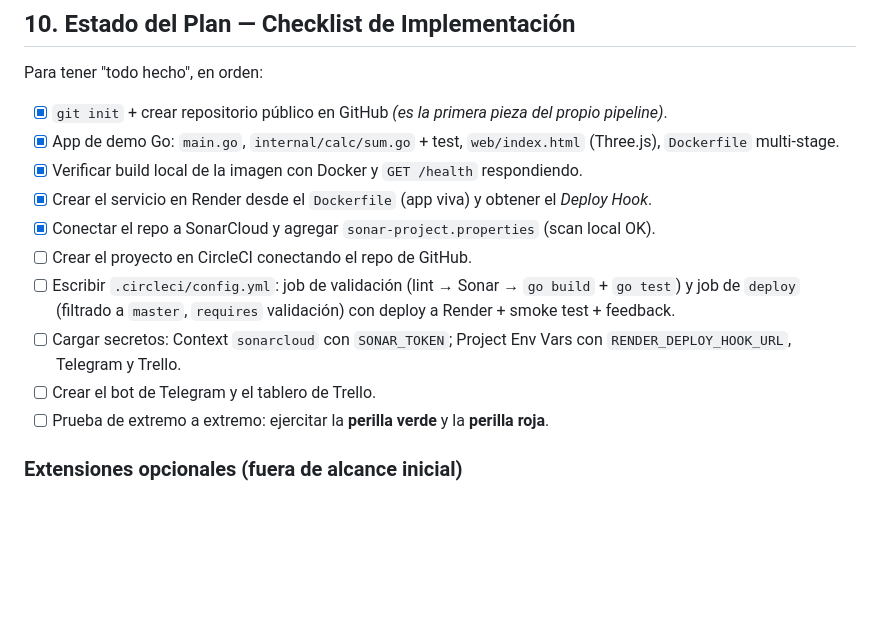
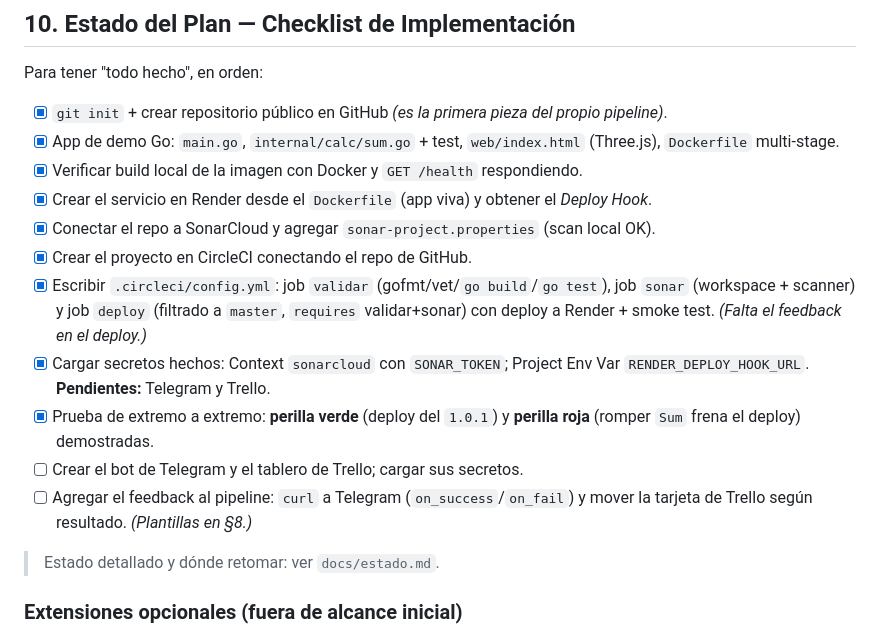
Before and after one commit to jugodemilanesa/utn-ics, a Markdown page: docs/plan.md, the part around the change. Rendered like a GitHub page; blank space fills up the shorter version.

Commit message:
docs: estado de implementacion y backlog de mejoras

```diff
--- a/docs/plan.md
+++ b/docs/plan.md
@@ -337,14 +337,19 @@ Para tener "todo hecho", en orden:
 - [x] Crear el servicio en Render desde el `Dockerfile` (app viva) y obtener el
       *Deploy Hook*.
 - [x] Conectar el repo a SonarCloud y agregar `sonar-project.properties` (scan local OK).
-- [ ] Crear el proyecto en CircleCI conectando el repo de GitHub.
-- [ ] Escribir `.circleci/config.yml`: job de validación (lint → Sonar → `go build` +
-      `go test`) y job de `deploy` (filtrado a `master`, `requires` validación) con
-      deploy a Render + smoke test + feedback.
-- [ ] Cargar secretos: Context `sonarcloud` con `SONAR_TOKEN`; Project Env Vars con
-      `RENDER_DEPLOY_HOOK_URL`, Telegram y Trello.
-- [ ] Crear el bot de Telegram y el tablero de Trello.
-- [ ] Prueba de extremo a extremo: ejercitar la **perilla verde** y la **perilla roja**.
+- [x] Crear el proyecto en CircleCI conectando el repo de GitHub.
+- [x] Escribir `.circleci/config.yml`: job `validar` (gofmt/vet/`go build`/`go test`),
+      job `sonar` (workspace + scanner) y job `deploy` (filtrado a `master`, `requires`
+      validar+sonar) con deploy a Render + smoke test. *(Falta el feedback en el deploy.)*
+- [x] Cargar secretos hechos: Context `sonarcloud` con `SONAR_TOKEN`; Project Env Var
+      `RENDER_DEPLOY_HOOK_URL`. **Pendientes:** Telegram y Trello.
+- [x] Prueba de extremo a extremo: **perilla verde** (deploy del `1.0.1`) y **perilla
+      roja** (romper `Sum` frena el deploy) demostradas.
+- [ ] Crear el bot de Telegram y el tablero de Trello; cargar sus secretos.
+- [ ] Agregar el feedback al pipeline: `curl` a Telegram (`on_success`/`on_fail`) y
+      mover la tarjeta de Trello según resultado. *(Plantillas en §8.)*
+
+> Estado detallado y dónde retomar: ver `docs/estado.md`.
 
 ### Extensiones opcionales (fuera de alcance inicial)
 
```
Also changed, not shown: docs/estado.md (added, +111 -0 lines).
